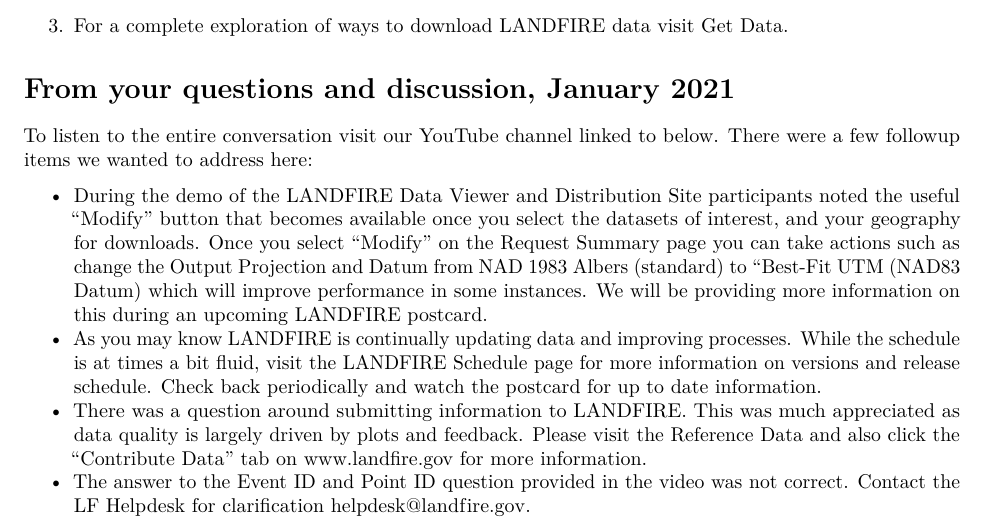
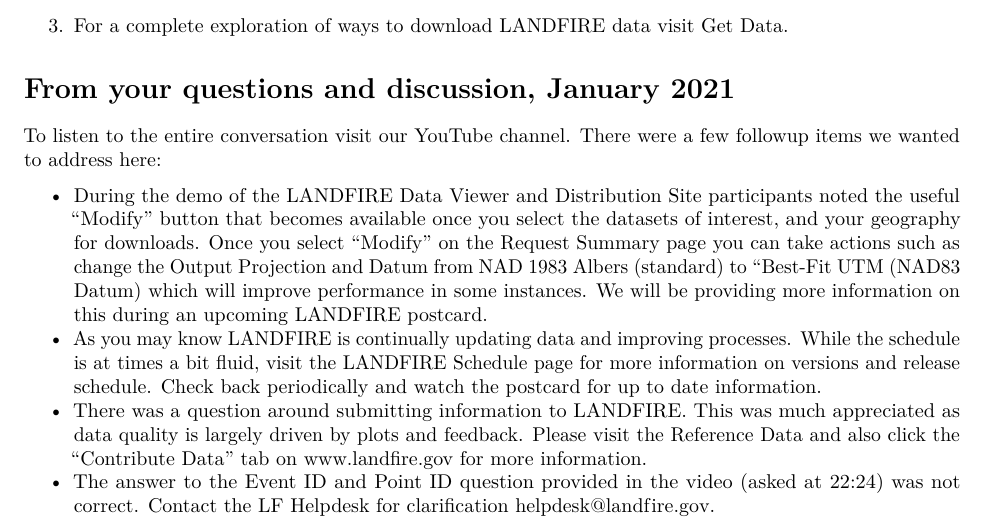
Before and after one commit to rswaty/oohs, an R Markdown document (oohHandout-Jan21-2021.Rmd): part of page 1 of 2, cut so that both start at the same text. Rendered offline with R 4.5, knitr and Pandoc, then LaTeX, with nearby package versions; drawn as R Markdown's standard PDF in place of the format the file asks for.

Commit message:
fixed Jim's q

```diff
--- a/oohHandout-Jan21-2021.Rmd
+++ b/oohHandout-Jan21-2021.Rmd
@@ -30,12 +30,12 @@
 3. For a complete exploration of ways to download LANDFIRE data visit [Get Data](https://www.landfire.gov/viewer/).
 
 # From your questions and discussion, January 2021
-To listen to the entire conversation visit our YouTube channel linked to below.  There were a few followup items we wanted to address here:
+To listen to the entire conversation visit our [YouTube channel](https://youtu.be/zlXDjtJPYgw). There were a few followup items we wanted to address here:
 
 * During the demo of the [LANDFIRE Data Viewer and Distribution Site](https://www.landfire.gov/viewer/viewer.html) participants noted the useful "Modify" button that becomes available once you select the datasets of interest, and your geography for downloads.  Once you select "Modify" on the Request Summary page you can take actions such as change the Output Projection and Datum from NAD 1983 Albers (standard) to "Best-Fit UTM (NAD83 Datum) which will improve performance in some instances. We will be providing more information on this during an upcoming LANDFIRE postcard.
 * As you may know LANDFIRE is continually updating data and improving processes.  While the schedule is at times a bit fluid, visit the [LANDFIRE Schedule](https://www.landfire.gov/lf_schedule.php) page for more information on versions and release schedule.  Check back periodically and watch the postcard for up to date information.
 * There was a question around submitting information to LANDFIRE.  This was much appreciated as data quality is largely driven by plots and feedback.  Please visit the [Reference Data](https://www.landfire.gov/participate_refdata.php) and also click the "Contribute Data" tab on www.landfire.gov for more information.
-* The answer to the Event ID and Point ID question provided in the video was not correct. Contact the LF Helpdesk for clarification helpdesk@landfire.gov.
+* The answer to the Event ID and Point ID question provided in the video (asked at 22:24) was not correct. Contact the LF Helpdesk for clarification helpdesk@landfire.gov.
 
 
 # General LANDFIRE links
```
